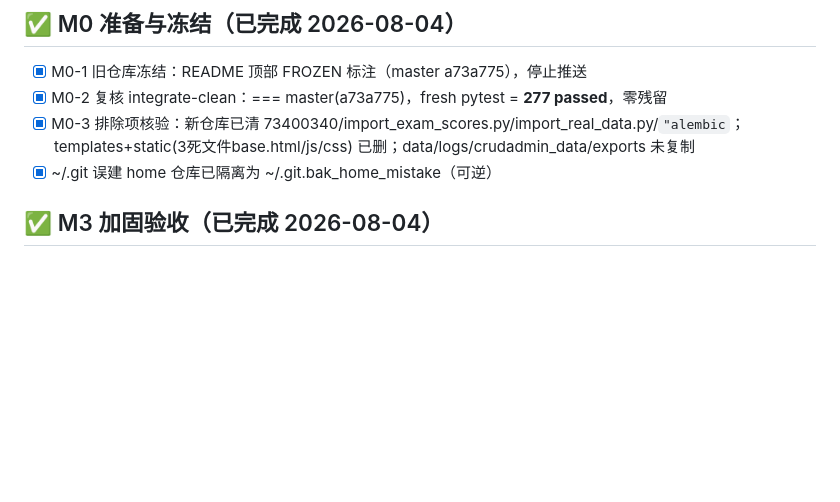
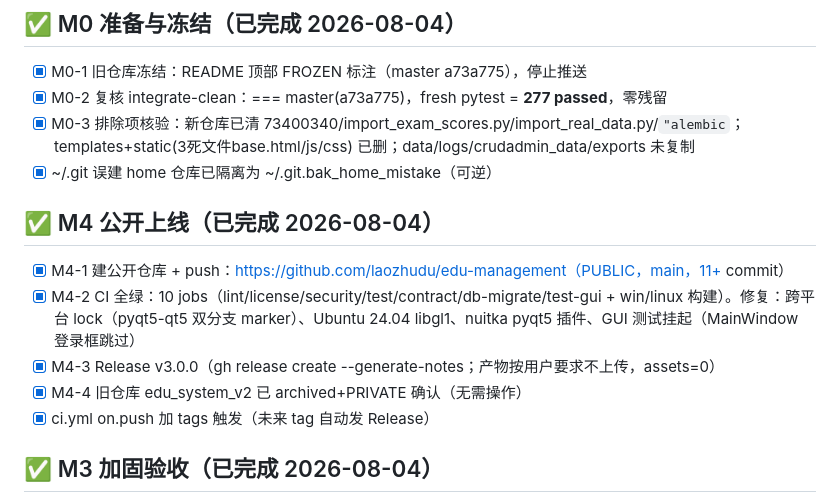
Before and after one commit to laozhudu/edu-management, a Markdown page: TODO.md, the part around the change. Drawn GitHub-style; blank space fills up the shorter version.

Commit message:
docs: M4 公开上线完成 - 接续记录同步

```diff
--- a/TODO.md
+++ b/TODO.md
@@ -26,6 +26,14 @@
 - [x] M0-2 复核 integrate-clean：=== master(a73a775)，fresh pytest = **277 passed**，零残留
 - [x] M0-3 排除项核验：新仓库已清 73400340/import_exam_scores.py/import_real_data.py/`"alembic`；templates+static(3死文件base.html/js/css) 已删；data/logs/crudadmin_data/exports 未复制
 - [x] ~/.git 误建 home 仓库已隔离为 ~/.git.bak_home_mistake（可逆）
+
+## ✅ M4 公开上线（已完成 2026-08-04）
+
+- [x] M4-1 建公开仓库 + push：https://github.com/laozhudu/edu-management（PUBLIC，main，11+ commit）
+- [x] M4-2 CI 全绿：10 jobs（lint/license/security/test/contract/db-migrate/test-gui + win/linux 构建）。修复：跨平台 lock（pyqt5-qt5 双分支 marker）、Ubuntu 24.04 libgl1、nuitka pyqt5 插件、GUI 测试挂起（MainWindow 登录框跳过）
+- [x] M4-3 Release v3.0.0（gh release create --generate-notes；产物按用户要求不上传，assets=0）
+- [x] M4-4 旧仓库 edu_system_v2 已 archived+PRIVATE 确认（无需操作）
+- [x] ci.yml on.push 加 tags 触发（未来 tag 自动发 Release）
 
 ## ✅ M3 加固验收（已完成 2026-08-04）
 
```
Also changed, not shown: DEV_PLAN_v3.md (+1 -0 lines).
